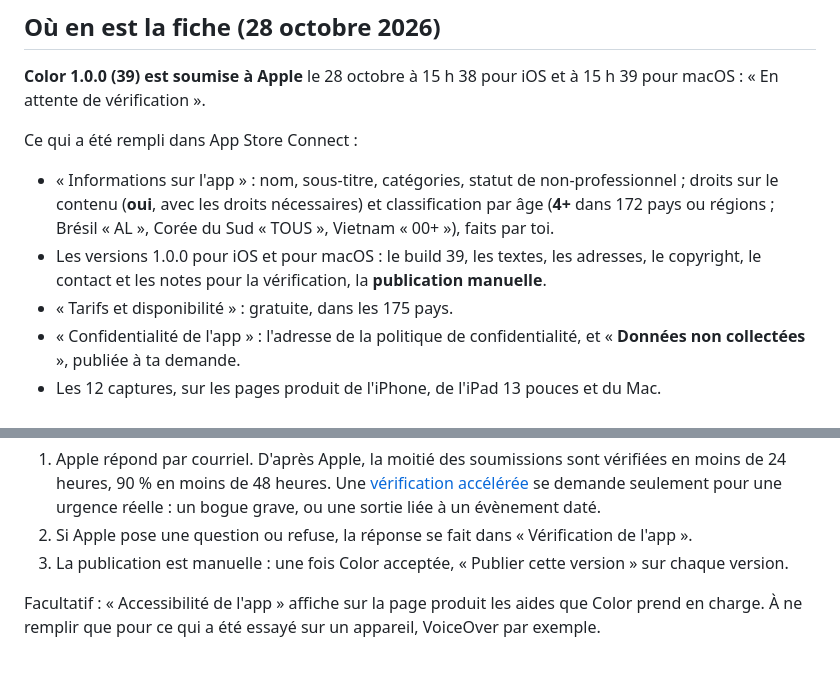
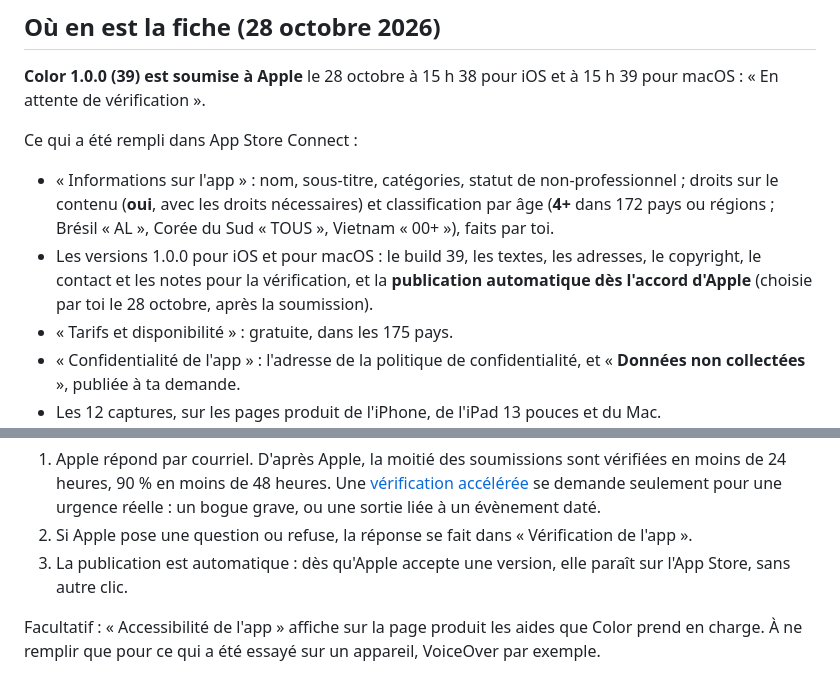
Before and after one commit to alejandrosml/Color, a Markdown page: docs/publication/FICHE-APP-STORE.md, 2 parts joined by grey strips. Drawn GitHub-style.

Commit message:
Color 1.0.0 (39) : publication automatique dès l'accord d'Apple
Co-Authored-By: Claude Opus 5.5 <noreply@anthropic.com>
Claude-Session: https://claude.ai/code/session_0115YW6cLCH8UktZVnUT1MEh

```diff
--- a/docs/publication/FICHE-APP-STORE.md
+++ b/docs/publication/FICHE-APP-STORE.md
@@ -9,7 +9,7 @@ Une seule fiche dans App Store Connect pour le Mac, l'iPhone et l'iPad : les tro
 Ce qui a été rempli dans App Store Connect :
 
 - « Informations sur l'app » : nom, sous-titre, catégories, statut de non-professionnel ; droits sur le contenu (**oui**, avec les droits nécessaires) et classification par âge (**4+** dans 172 pays ou régions ; Brésil « AL », Corée du Sud « TOUS », Vietnam « 00+ »), faits par toi.
-- Les versions 1.0.0 pour iOS et pour macOS : le build 39, les textes, les adresses, le copyright, le contact et les notes pour la vérification, la **publication manuelle**.
+- Les versions 1.0.0 pour iOS et pour macOS : le build 39, les textes, les adresses, le copyright, le contact et les notes pour la vérification, et la **publication automatique dès l'accord d'Apple** (choisie par toi le 28 octobre, après la soumission).
 - « Tarifs et disponibilité » : gratuite, dans les 175 pays.
 - « Confidentialité de l'app » : l'adresse de la politique de confidentialité, et « **Données non collectées** », publiée à ta demande.
 - Les 12 captures, sur les pages produit de l'iPhone, de l'iPad 13 pouces et du Mac.
@@ -20,7 +20,7 @@ Ensuite :
 
 1. Apple répond par courriel. D'après Apple, la moitié des soumissions sont vérifiées en moins de 24 heures, 90 % en moins de 48 heures. Une [vérification accélérée](https://developer.apple.com/help/app-review/after-submitting-for-review/request-expedited-review) se demande seulement pour une urgence réelle : un bogue grave, ou une sortie liée à un évènement daté.
 2. Si Apple pose une question ou refuse, la réponse se fait dans « Vérification de l'app ».
-3. La publication est manuelle : une fois Color acceptée, « Publier cette version » sur chaque version.
+3. La publication est automatique : dès qu'Apple accepte une version, elle paraît sur l'App Store, sans autre clic.
 
 Facultatif : « Accessibilité de l'app » affiche sur la page produit les aides que Color prend en charge. À ne remplir que pour ce qui a été essayé sur un appareil, VoiceOver par exemple.
 
```
Also changed, not shown: docs/publication/PUBLIER-COLOR.md (+1 -1 lines).
